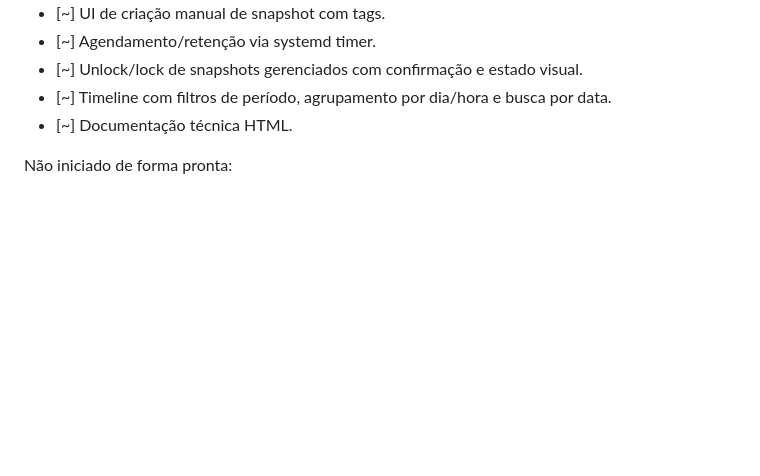
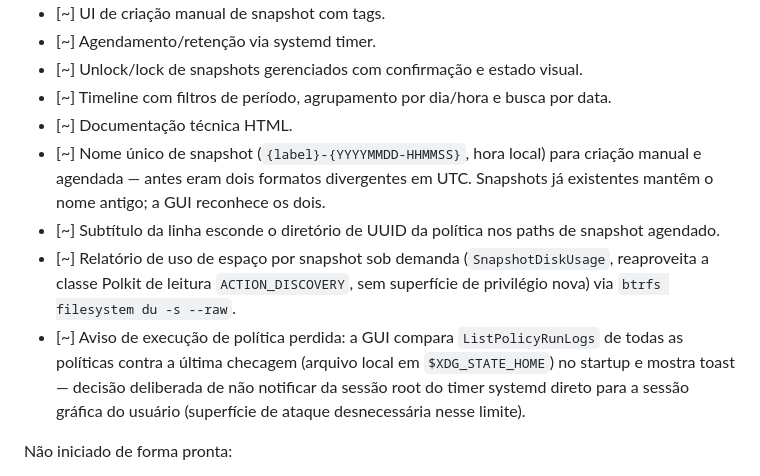
Before and after one commit to MiguelLopesDel/Btrfs-Manager, a Markdown page: docs/product-roadmap.md, the part around the change. Rendered like a GitHub page; blank space fills up the shorter version.

Commit message:
docs: track naming/disk-usage/notification work in the roadmap

```diff
--- a/docs/product-roadmap.md
+++ b/docs/product-roadmap.md
@@ -116,6 +116,19 @@ Em protótipo (implementado, pendente validação completa):
 - [~] Unlock/lock de snapshots gerenciados com confirmação e estado visual.
 - [~] Timeline com filtros de período, agrupamento por dia/hora e busca por data.
 - [~] Documentação técnica HTML.
+- [~] Nome único de snapshot (`{label}-{YYYYMMDD-HHMMSS}`, hora local) para
+  criação manual e agendada — antes eram dois formatos divergentes em UTC.
+  Snapshots já existentes mantêm o nome antigo; a GUI reconhece os dois.
+- [~] Subtítulo da linha esconde o diretório de UUID da política nos paths de
+  snapshot agendado.
+- [~] Relatório de uso de espaço por snapshot sob demanda (`SnapshotDiskUsage`,
+  reaproveita a classe Polkit de leitura `ACTION_DISCOVERY`, sem superfície de
+  privilégio nova) via `btrfs filesystem du -s --raw`.
+- [~] Aviso de execução de política perdida: a GUI compara `ListPolicyRunLogs`
+  de todas as políticas contra a última checagem (arquivo local em
+  `$XDG_STATE_HOME`) no startup e mostra toast — decisão deliberada de não
+  notificar da sessão root do timer systemd direto para a sessão gráfica do
+  usuário (superfície de ataque desnecessária nesse limite).
 
 Não iniciado de forma pronta:
 
```
